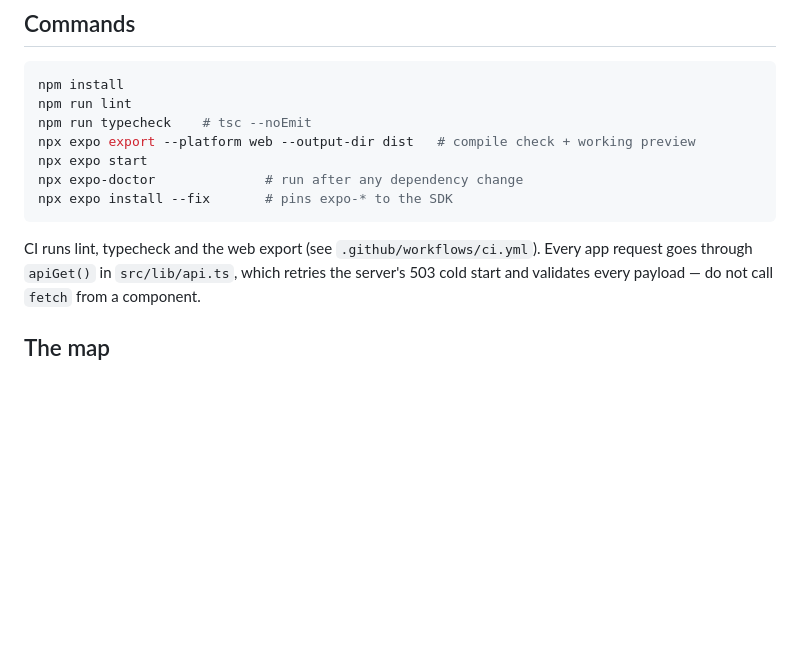
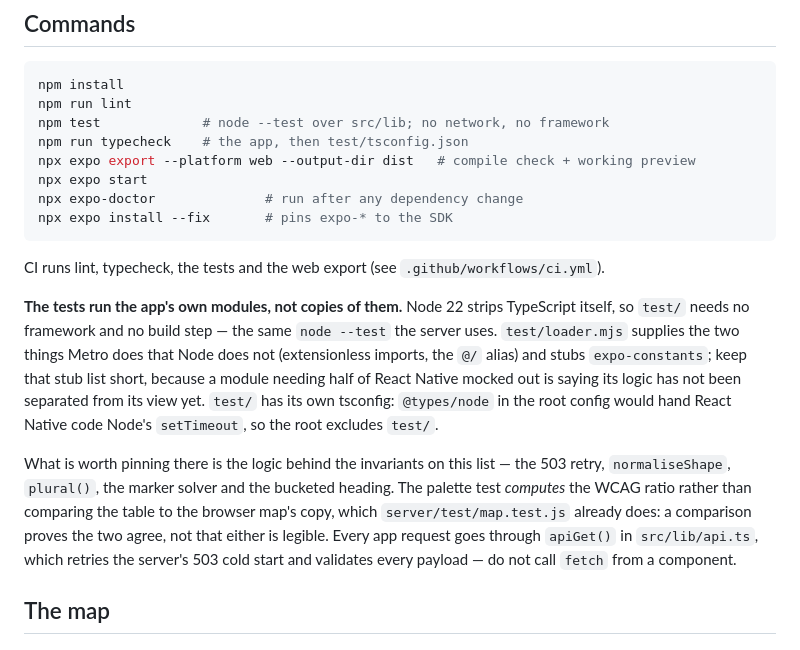
Before and after one commit to real-kijmoshi/wroclaw-mpk-map, a Markdown page: wroclive/AGENTS.md, the part around the change. Drawn GitHub-style; blank space fills up the shorter version.

Commit message:
Document the app's test suite in both operating guides
Both files stated what CI runs, and both were now wrong. Records where
the tests live, why they need no framework, and why the palette check
computes a ratio where server/test/map.test.js compares a table.

Co-Authored-By: Claude Opus 5 <noreply@anthropic.com>
Claude-Session: https://claude.ai/code/session_01QUfpmSo51Y6sBccJWph6B9

````diff
--- a/wroclive/AGENTS.md
+++ b/wroclive/AGENTS.md
@@ -15,14 +15,31 @@ for iOS, Android and web, reading the API in `../server`. It was previously the
 ```bash
 npm install
 npm run lint
-npm run typecheck    # tsc --noEmit
+npm test             # node --test over src/lib; no network, no framework
+npm run typecheck    # the app, then test/tsconfig.json
 npx expo export --platform web --output-dir dist   # compile check + working preview
 npx expo start
 npx expo-doctor              # run after any dependency change
 npx expo install --fix       # pins expo-* to the SDK
 ```
 
-CI runs lint, typecheck and the web export (see `.github/workflows/ci.yml`).
+CI runs lint, typecheck, the tests and the web export (see
+`.github/workflows/ci.yml`).
+
+**The tests run the app's own modules, not copies of them.** Node 22 strips
+TypeScript itself, so `test/` needs no framework and no build step — the same
+`node --test` the server uses. `test/loader.mjs` supplies the two things Metro
+does that Node does not (extensionless imports, the `@/` alias) and stubs
+`expo-constants`; keep that stub list short, because a module needing half of
+React Native mocked out is saying its logic has not been separated from its
+view yet. `test/` has its own tsconfig: `@types/node` in the root config would
+hand React Native code Node's `setTimeout`, so the root excludes `test/`.
+
+What is worth pinning there is the logic behind the invariants on this list —
+the 503 retry, `normaliseShape`, `plural()`, the marker solver and the bucketed
+heading. The palette test *computes* the WCAG ratio rather than comparing the
+table to the browser map's copy, which `server/test/map.test.js` already does:
+a comparison proves the two agree, not that either is legible.
 Every app request goes through `apiGet()` in `src/lib/api.ts`, which retries the
 server's 503 cold start and validates every payload — do not call `fetch` from a
 component.
````
Also changed, not shown: AGENTS.md (+2 -1 lines).
